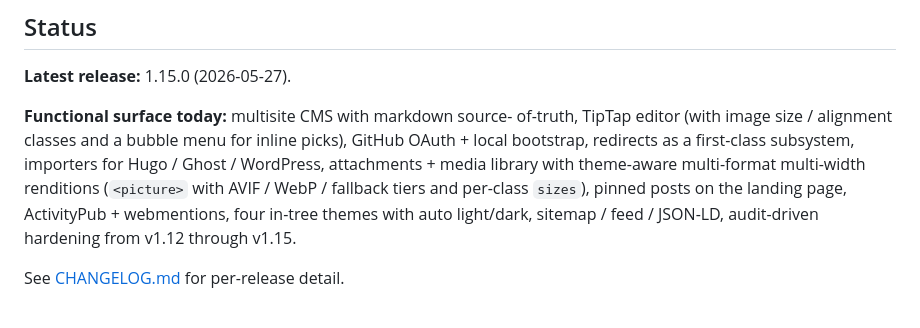
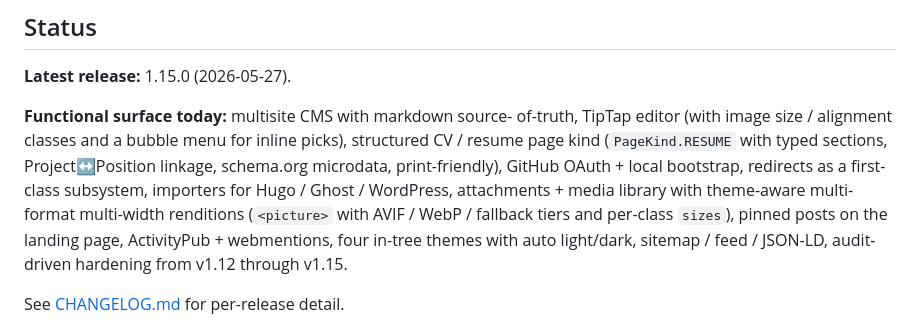
Before and after one commit to sgaduuw/bragi, a Markdown page: README.md, the part around the change. GitHub-like rendering.

```diff
--- a/README.md
+++ b/README.md
@@ -10,14 +10,16 @@ citizen.
 
 **Functional surface today:** multisite CMS with markdown source-
 of-truth, TipTap editor (with image size / alignment classes and
-a bubble menu for inline picks), GitHub OAuth + local bootstrap,
-redirects as a first-class subsystem, importers for Hugo / Ghost /
-WordPress, attachments + media library with theme-aware multi-format
-multi-width renditions (`<picture>` with AVIF / WebP / fallback
-tiers and per-class `sizes`), pinned posts on the landing page,
-ActivityPub + webmentions, four in-tree themes with auto
-light/dark, sitemap / feed / JSON-LD, audit-driven hardening from
-v1.12 through v1.15.
+a bubble menu for inline picks), structured CV / resume page kind
+(`PageKind.RESUME` with typed sections, Project↔Position linkage,
+schema.org microdata, print-friendly), GitHub OAuth + local
+bootstrap, redirects as a first-class subsystem, importers for
+Hugo / Ghost / WordPress, attachments + media library with
+theme-aware multi-format multi-width renditions (`<picture>` with
+AVIF / WebP / fallback tiers and per-class `sizes`), pinned posts
+on the landing page, ActivityPub + webmentions, four in-tree
+themes with auto light/dark, sitemap / feed / JSON-LD,
+audit-driven hardening from v1.12 through v1.15.
 
 See [CHANGELOG.md](CHANGELOG.md) for per-release detail.
 
```
Also changed, not shown: CHANGELOG.md (+22 -0 lines).
